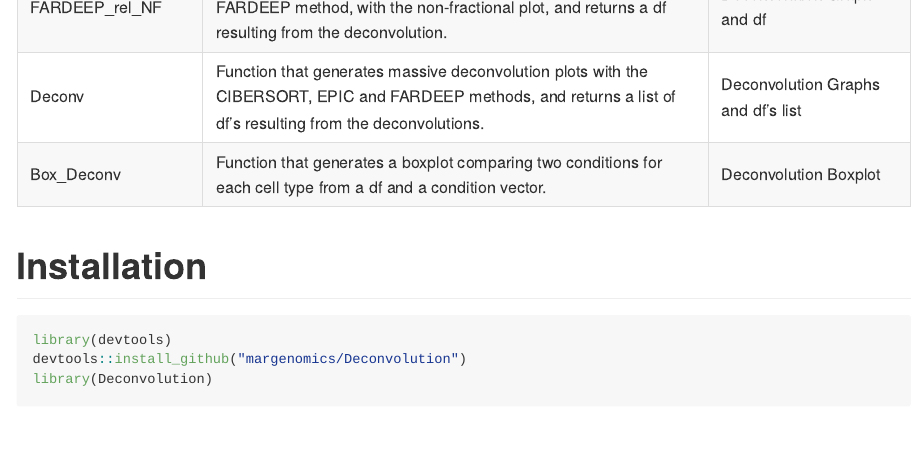
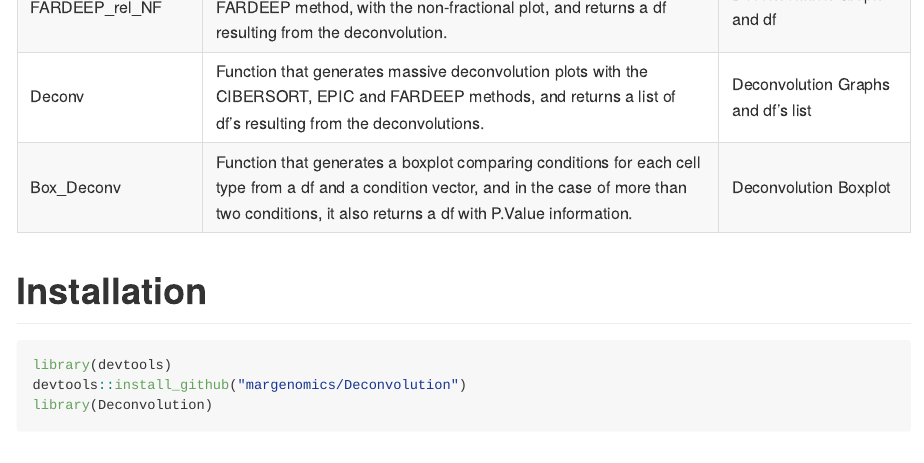
Before and after one commit to margenomics/Deconvolution, an R Markdown document (Readme.Rmd): the page in a window 1100 px wide, from 1290 px down. The pictures show the output file Readme.md that the author committed with the source, drawn offline in the style of GitHub; long lines of code are wrapped.

Commit message:
Actualize

```diff
--- a/Readme.Rmd
+++ b/Readme.Rmd
@@ -22,7 +22,7 @@ The Deconvolution package contains different functions, specific to generate abs
 | FARDEEP_rel_F    | Function that generates the relative deconvolution plot with the FARDEEP method, with the fractional plot, and returns a df resulting from the deconvolution.       | Deconvolution Graphs and Deconvolution df |
 | FARDEEP_rel_NF   | Function that generates the relative deconvolution plot with the FARDEEP method, with the non-fractional plot, and returns a df resulting from the deconvolution.   | Deconvolution Graph and df                |
 | Deconv           | Function that generates massive deconvolution plots with the CIBERSORT, EPIC and FARDEEP methods, and returns a list of df's resulting from the deconvolutions.     | Deconvolution Graphs and df's list        |
-| Box_Deconv       | Function that generates a boxplot comparing two conditions for each cell type from a df and a condition vector.                                                     | Deconvolution Boxplot                     |
+| Box_Deconv       | Function that generates a boxplot comparing conditions for each cell type from a df and a condition vector, and in the case of more than two conditions, it also returns a df with P.Value information.                                                     | Deconvolution Boxplot                     |
 
 # Installation
 
```
Also changed, not shown: Readme.md.
